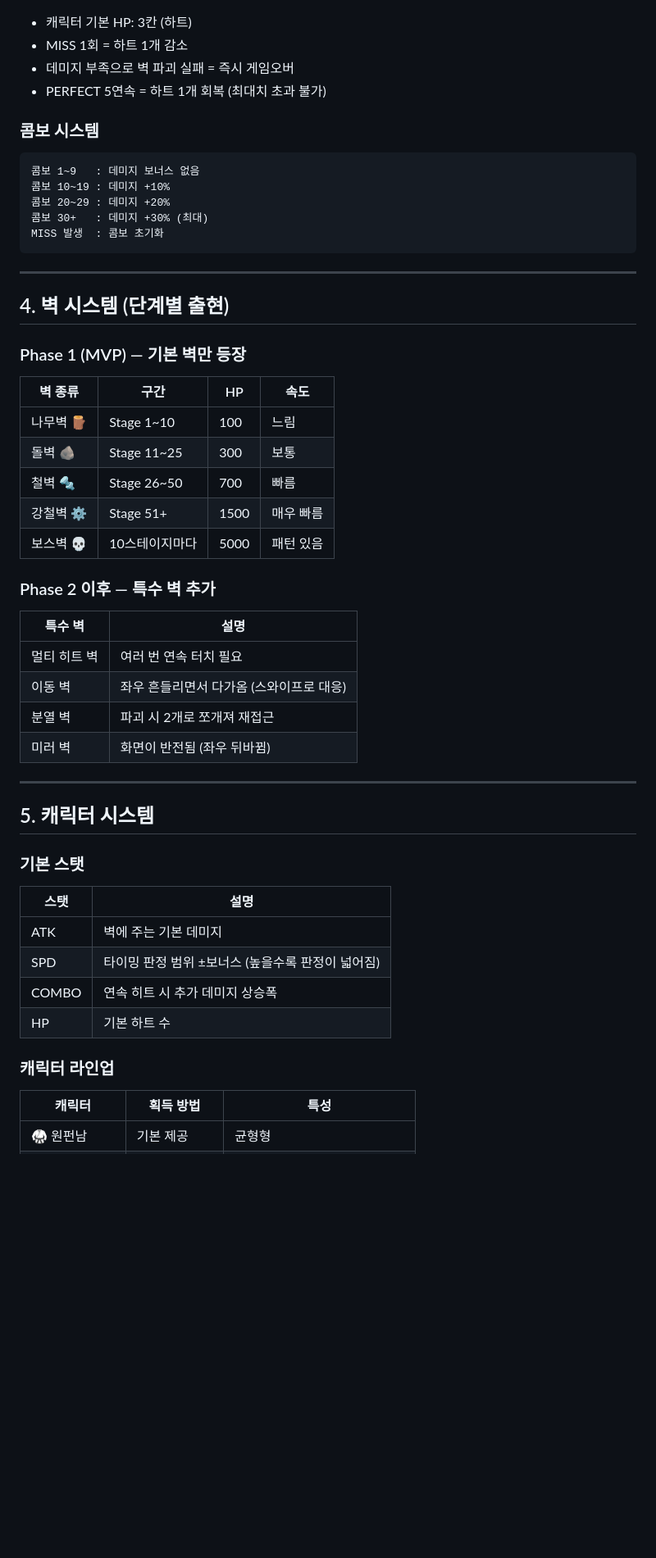
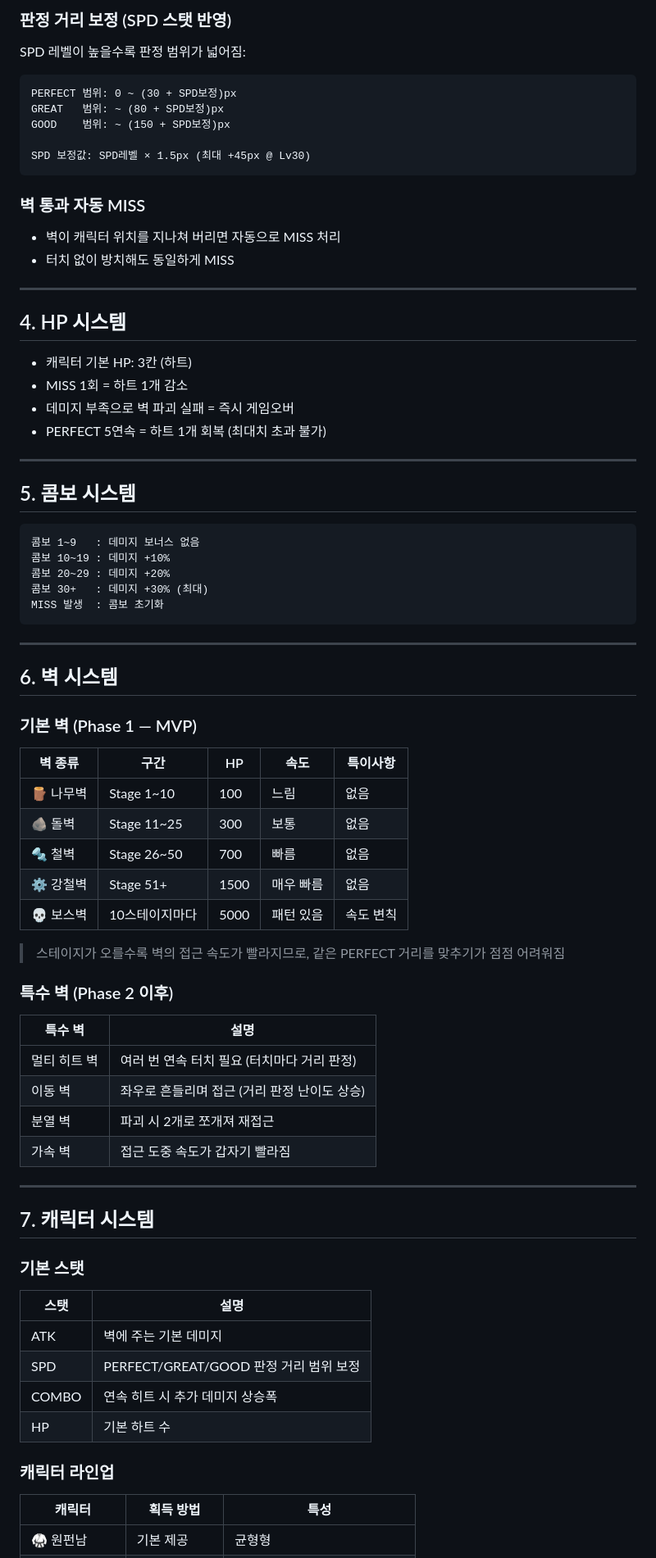
Before and after one commit to boozer83/base-project, a Markdown page: one_punch/GDD.md, the part around one of its changes. Shown at 82% size. GitHub-like rendering; blank space fills up the shorter version.

````diff
--- a/one_punch/GDD.md
+++ b/one_punch/GDD.md
@@ -53,9 +90,33 @@
+### 판정 거리 보정 (SPD 스탯 반영)
+
+SPD 레벨이 높을수록 판정 범위가 넓어짐:
+
+```
+PERFECT 범위: 0 ~ (30 + SPD보정)px
+GREAT   범위: ~ (80 + SPD보정)px
+GOOD    범위: ~ (150 + SPD보정)px
+
+SPD 보정값: SPD레벨 × 1.5px (최대 +45px @ Lv30)
+```
+
+### 벽 통과 자동 MISS
+
+- 벽이 캐릭터 위치를 지나쳐 버리면 자동으로 MISS 처리
+- 터치 없이 방치해도 동일하게 MISS
+
+---
+
+## 4. HP 시스템
+
 - 캐릭터 기본 HP: 3칸 (하트)
 - MISS 1회 = 하트 1개 감소
 - 데미지 부족으로 벽 파괴 실패 = 즉시 게임오버
 - PERFECT 5연속 = 하트 1개 회복 (최대치 초과 불가)
 
-### 콤보 시스템
+---
+
+## 5. 콤보 시스템
+
 ```
 콤보 1~9   : 데미지 보너스 없음
 콤보 10~19 : 데미지 +10%
@@ -66,38 +127,45 @@ MISS 발생  : 콤보 초기화
 
 ---
 
-## 4. 벽 시스템 (단계별 출현)
+## 6. 벽 시스템
 
-### Phase 1 (MVP) — 기본 벽만 등장
-| 벽 종류 | 구간 | HP | 속도 |
-|---------|------|----|------|
-| 나무벽 🪵 | Stage 1~10 | 100 | 느림 |
-| 돌벽 🪨 | Stage 11~25 | 300 | 보통 |
-| 철벽 🔩 | Stage 26~50 | 700 | 빠름 |
-| 강철벽 ⚙️ | Stage 51+ | 1500 | 매우 빠름 |
-| 보스벽 💀 | 10스테이지마다 | 5000 | 패턴 있음 |
+### 기본 벽 (Phase 1 — MVP)
 
-### Phase 2 이후 — 특수 벽 추가
+| 벽 종류 | 구간 | HP | 속도 | 특이사항 |
+|---------|------|----|------|----------|
+| 🪵 나무벽 | Stage 1~10 | 100 | 느림 | 없음 |
+| 🪨 돌벽 | Stage 11~25 | 300 | 보통 | 없음 |
+| 🔩 철벽 | Stage 26~50 | 700 | 빠름 | 없음 |
+| ⚙️ 강철벽 | Stage 51+ | 1500 | 매우 빠름 | 없음 |
+| 💀 보스벽 | 10스테이지마다 | 5000 | 패턴 있음 | 속도 변칙 |
+
+> 스테이지가 오를수록 벽의 접근 속도가 빨라지므로,
+> 같은 PERFECT 거리를 맞추기가 점점 어려워짐
+
+### 특수 벽 (Phase 2 이후)
+
 | 특수 벽 | 설명 |
 |---------|------|
-| 멀티 히트 벽 | 여러 번 연속 터치 필요 |
-| 이동 벽 | 좌우 흔들리면서 다가옴 (스와이프로 대응) |
+| 멀티 히트 벽 | 여러 번 연속 터치 필요 (터치마다 거리 판정) |
+| 이동 벽 | 좌우로 흔들리며 접근 (거리 판정 난이도 상승) |
 | 분열 벽 | 파괴 시 2개로 쪼개져 재접근 |
-| 미러 벽 | 화면이 반전됨 (좌우 뒤바뀜) |
+| 가속 벽 | 접근 도중 속도가 갑자기 빨라짐 |
 
 ---
 
-## 5. 캐릭터 시스템
+## 7. 캐릭터 시스템
 
 ### 기본 스탯
+
 | 스탯 | 설명 |
 |------|------|
 | ATK | 벽에 주는 기본 데미지 |
-| SPD | 타이밍 판정 범위 ±보너스 (높을수록 판정이 넓어짐) |
+| SPD | PERFECT/GREAT/GOOD 판정 거리 범위 보정 |
 | COMBO | 연속 히트 시 추가 데미지 상승폭 |
 | HP | 기본 하트 수 |
 
 ### 캐릭터 라인업
+
 | 캐릭터 | 획득 방법 | 특성 |
 |--------|-----------|------|
 | 🥋 원펀남 | 기본 제공 | 균형형 |
````
Also changed, not shown: other parts of one_punch/GDD.md (+97 -55 lines).
